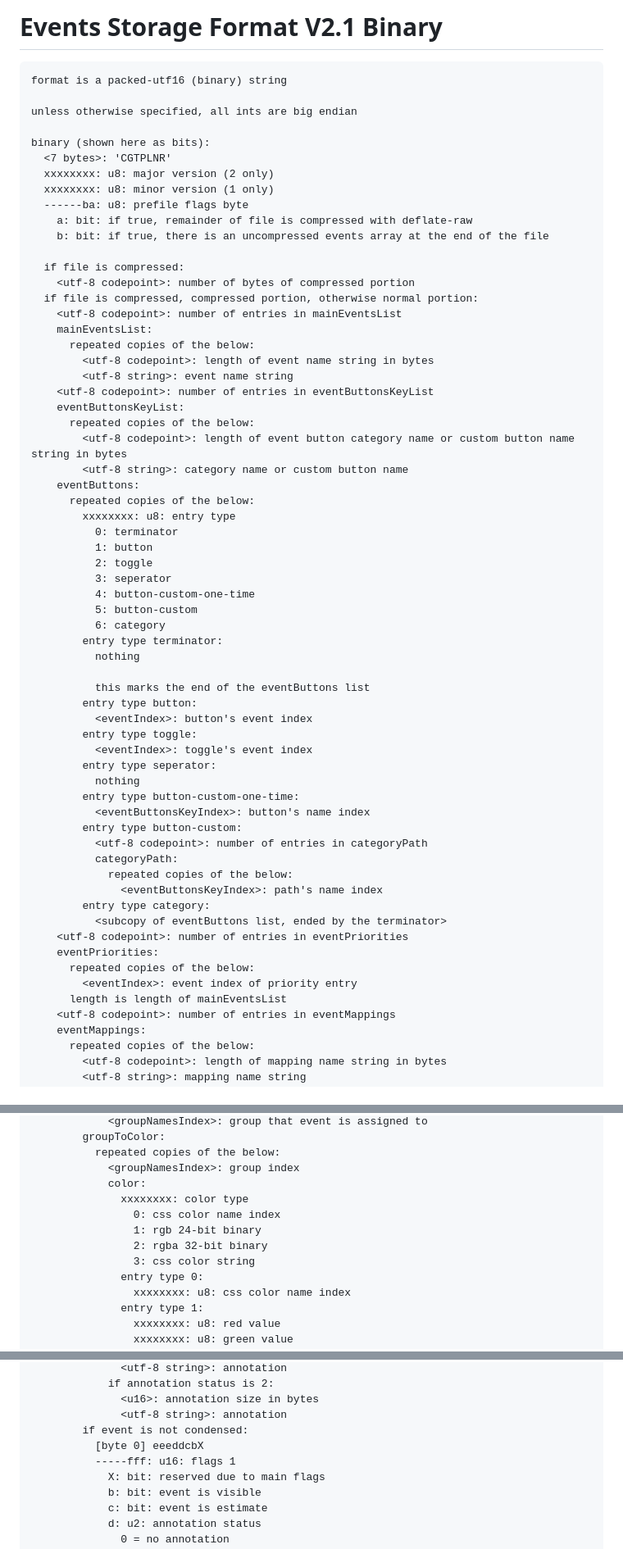
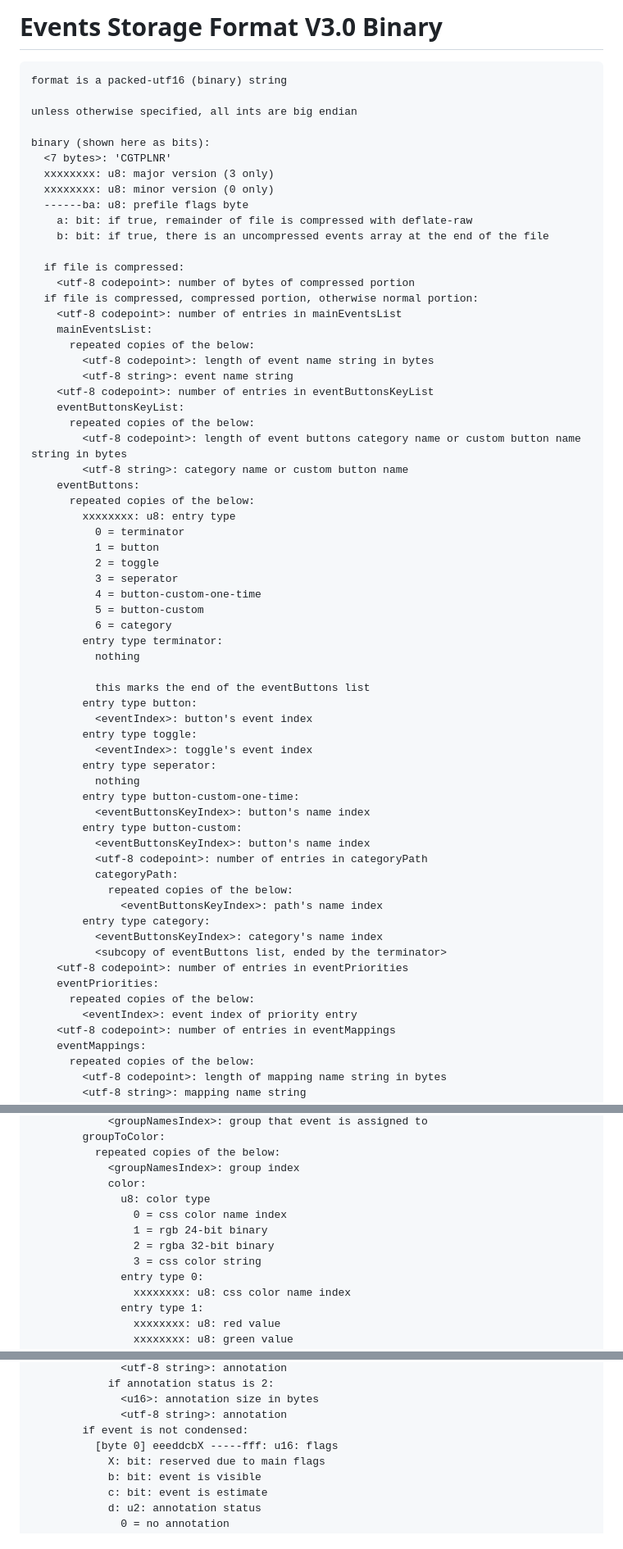
Before and after one commit to coolguy284/html5-time-tracker, a Markdown page: info/formats/storage_v3.0_binary.md, 3 parts joined by grey strips. Shown at 82% size. Rendered like a GitHub page.

````diff
--- a/info/formats/storage_v3.0_binary.md
+++ b/info/formats/storage_v3.0_binary.md
@@ -1,4 +1,4 @@
-# Events Storage Format V2.1 Binary
+# Events Storage Format V3.0 Binary
 ```
 format is a packed-utf16 (binary) string
 
@@ -6,8 +6,8 @@ unless otherwise specified, all ints are big endian
 
 binary (shown here as bits):
   <7 bytes>: 'CGTPLNR'
-  xxxxxxxx: u8: major version (2 only)
-  xxxxxxxx: u8: minor version (1 only)
+  xxxxxxxx: u8: major version (3 only)
+  xxxxxxxx: u8: minor version (0 only)
   ------ba: u8: prefile flags byte
     a: bit: if true, remainder of file is compressed with deflate-raw
     b: bit: if true, there is an uncompressed events array at the end of the file
@@ -23,18 +23,18 @@ binary (shown here as bits):
     <utf-8 codepoint>: number of entries in eventButtonsKeyList
     eventButtonsKeyList:
       repeated copies of the below:
-        <utf-8 codepoint>: length of event button category name or custom button name string in bytes
+        <utf-8 codepoint>: length of event buttons category name or custom button name string in bytes
         <utf-8 string>: category name or custom button name
     eventButtons:
       repeated copies of the below:
         xxxxxxxx: u8: entry type
-          0: terminator
-          1: button
-          2: toggle
-          3: seperator
-          4: button-custom-one-time
-          5: button-custom
-          6: category
+          0 = terminator
+          1 = button
+          2 = toggle
+          3 = seperator
+          4 = button-custom-one-time
+          5 = button-custom
+          6 = category
         entry type terminator:
           nothing
 
@@ -48,17 +48,18 @@ binary (shown here as bits):
         entry type button-custom-one-time:
           <eventButtonsKeyIndex>: button's name index
         entry type button-custom:
+          <eventButtonsKeyIndex>: button's name index
           <utf-8 codepoint>: number of entries in categoryPath
           categoryPath:
             repeated copies of the below:
               <eventButtonsKeyIndex>: path's name index
         entry type category:
+          <eventButtonsKeyIndex>: category's name index
           <subcopy of eventButtons list, ended by the terminator>
     <utf-8 codepoint>: number of entries in eventPriorities
     eventPriorities:
       repeated copies of the below:
         <eventIndex>: event index of priority entry
-      length is length of mainEventsList
     <utf-8 codepoint>: number of entries in eventMappings
     eventMappings:
       repeated copies of the below:
@@ -78,11 +79,11 @@ binary (shown here as bits):
           repeated copies of the below:
             <groupNamesIndex>: group index
             color:
-              xxxxxxxx: color type
-                0: css color name index
-                1: rgb 24-bit binary
-                2: rgba 32-bit binary
-                3: css color string
+              u8: color type
+                0 = css color name index
+                1 = rgb 24-bit binary
+                2 = rgba 32-bit binary
+                3 = css color string
               entry type 0:
                 xxxxxxxx: u8: css color name index
               entry type 1:
@@ -134,8 +135,7 @@ binary (shown here as bits):
               <u16>: annotation size in bytes
               <utf-8 string>: annotation
         if event is not condensed:
-          [byte 0] eeeddcbX
-          -----fff: u16: flags 1
+          [byte 0] eeeddcbX -----fff: u16: flags
             X: bit: reserved due to main flags
             b: bit: event is visible
             c: bit: event is estimate
````
Also changed, not shown: other parts of info/formats/storage_v3.0_binary.md (+6 -6 lines), info/formats/storage_v3.0.md (+110 -65 lines).
